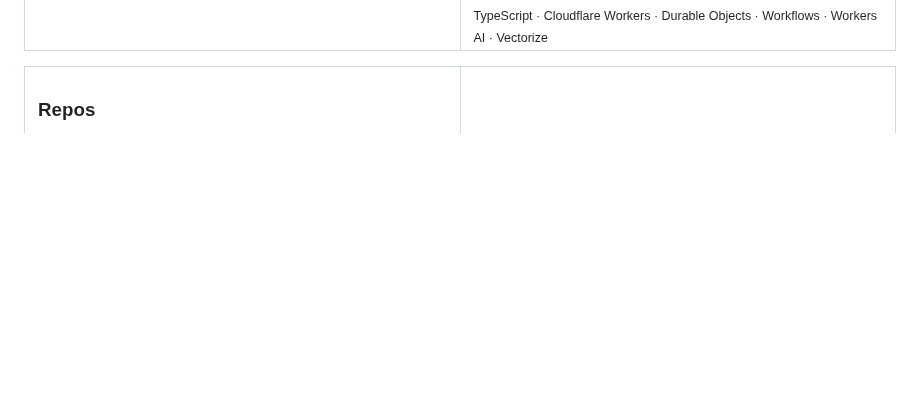
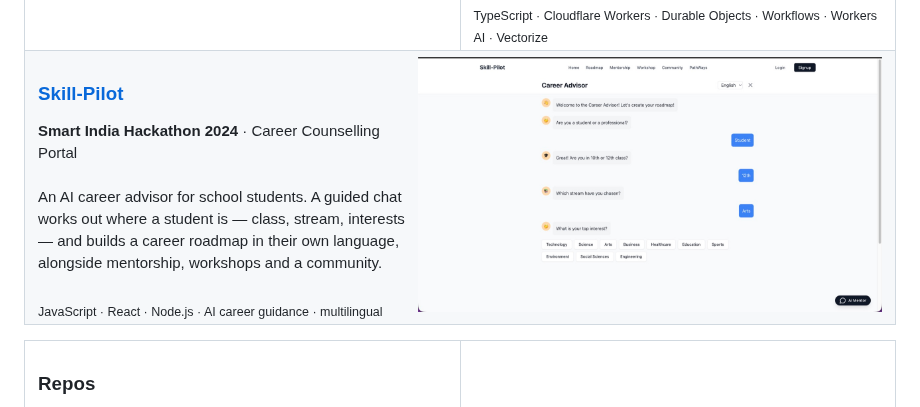
Before and after one commit to PratimeshTiwari/PratimeshTiwari, a Markdown page: README.md, the part around one of its changes. GitHub-like rendering; pictures changed too: assets/sih2024.jpg (added); blank space fills up the shorter version.

Commit message:
Profile: Skill-Pilot (SIH 2024) highlight, repos with icons, larger toolbox

```diff
--- a/README.md
+++ b/README.md
@@ -58,8 +58,20 @@
       <sub>TypeScript · Cloudflare Workers · Durable Objects · Workflows · Workers AI · Vectorize</sub>
     </td>
   </tr>
+  <tr>
+    <td colspan="2" valign="top">
+      <a href="https://github.com/PratimeshTiwari/SIH2024"><img src="assets/sih2024.jpg" alt="Skill-Pilot: the career advisor chat building a roadmap for a 12th-class arts student" width="55%" align="right"></a>
+      <h3><a href="https://github.com/PratimeshTiwari/SIH2024">Skill-Pilot</a></h3>
+      <b>Smart India Hackathon 2024</b> · Career Counselling Portal
+      <br><br>
+      An AI career advisor for school students. A guided chat works out where a student is — class,
+      stream, interests — and builds a career roadmap in their own language, alongside mentorship,
+      workshops and a community.
+      <br><br>
+      <sub>JavaScript · React · Node.js · AI career guidance · multilingual</sub>
+    </td>
+  </tr>
 </table>
-
 
 <table>
   <tr>
```
Also changed, not shown: other parts of README.md (+7 -6 lines), 5 other files.
